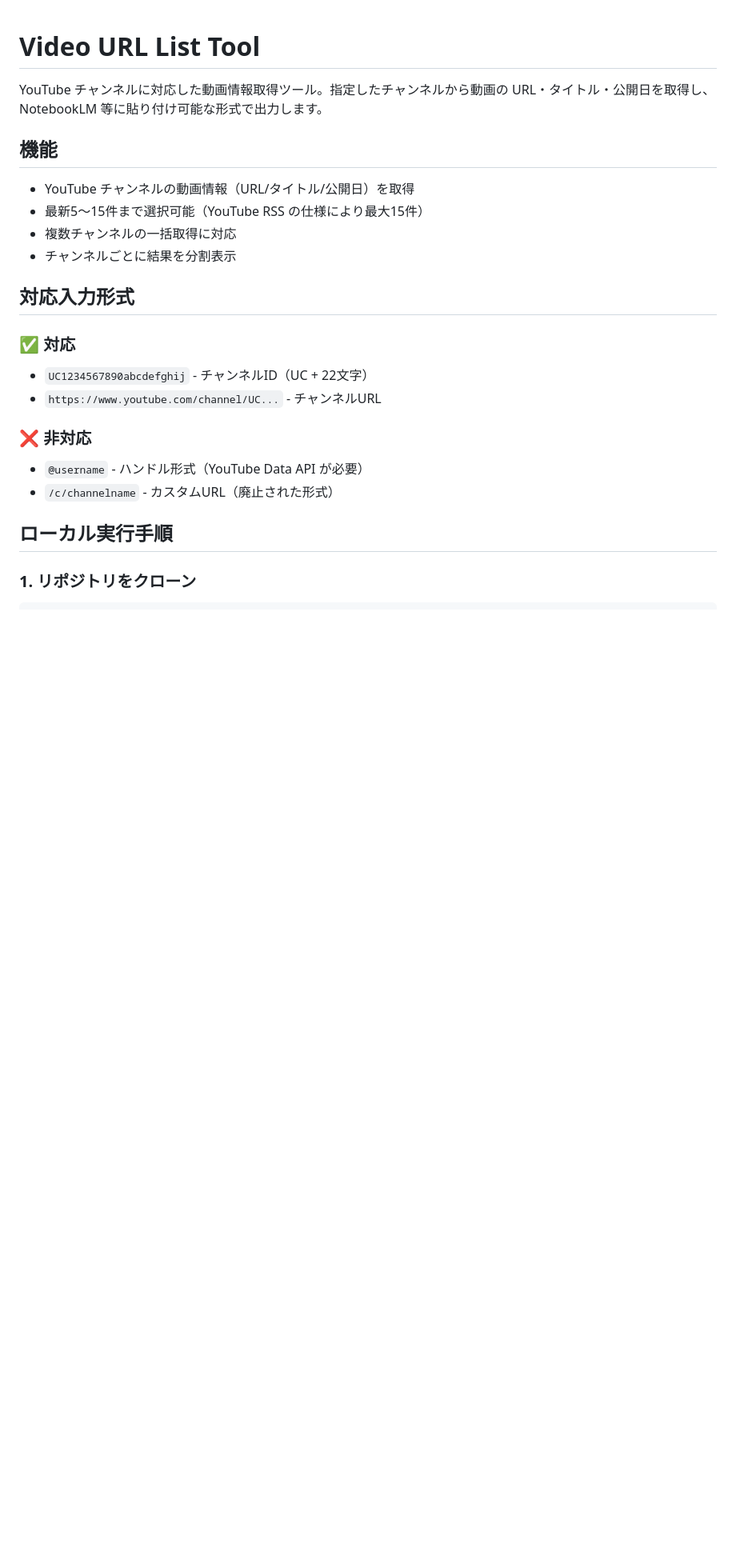
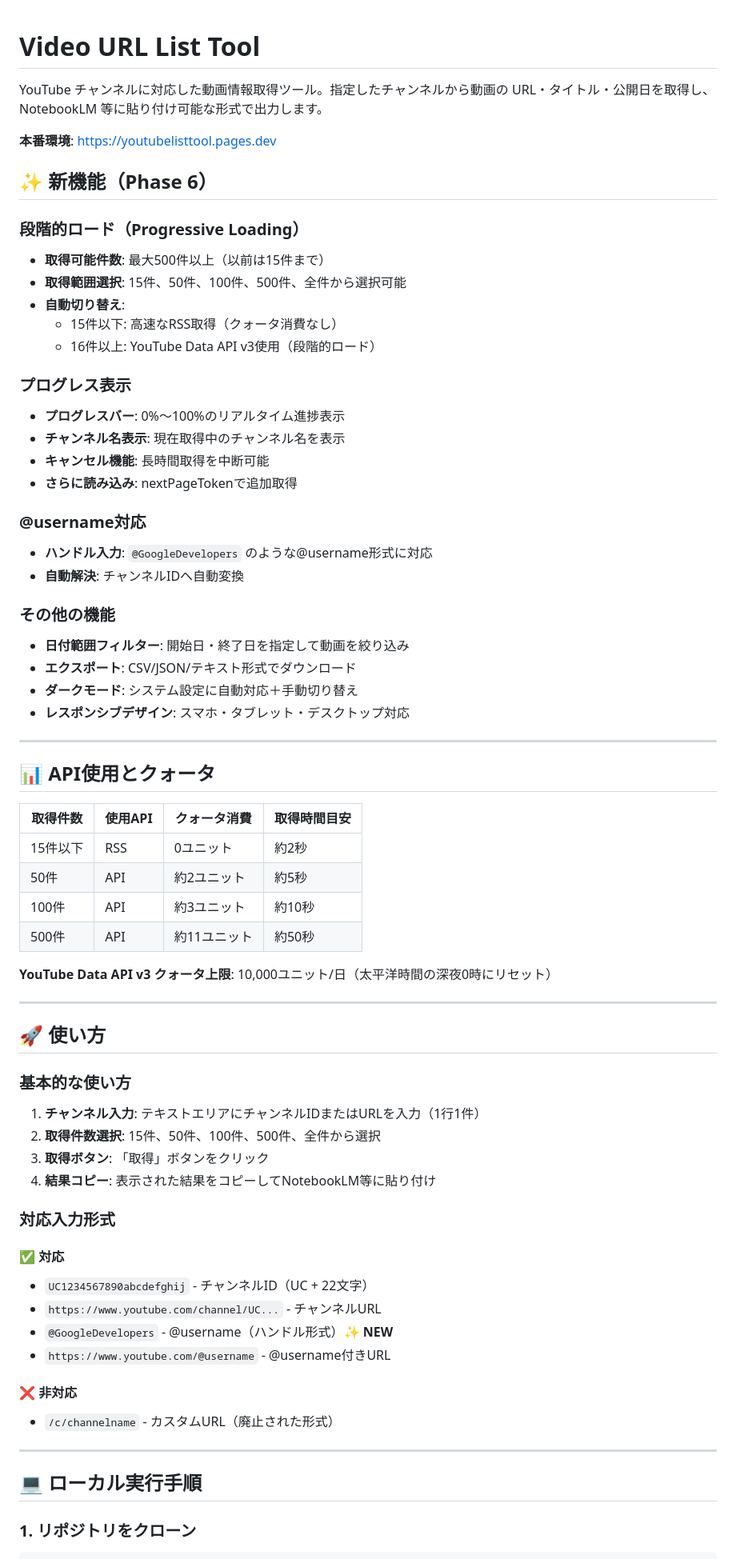
Before and after one commit to rm007080/Video-URL-List-Tool, a Markdown page: README.md, the part around one of its changes. Shown at 80% size. Rendered like a GitHub page; blank space fills up the shorter version.

```diff
--- a/README.md
+++ b/README.md
@@ -2,26 +2,71 @@
 
 YouTube チャンネルに対応した動画情報取得ツール。指定したチャンネルから動画の URL・タイトル・公開日を取得し、NotebookLM 等に貼り付け可能な形式で出力します。
 
-## 機能
+**本番環境**: https://youtubelisttool.pages.dev
 
-- YouTube チャンネルの動画情報（URL/タイトル/公開日）を取得
-- 最新5〜15件まで選択可能（YouTube RSS の仕様により最大15件）
-- 複数チャンネルの一括取得に対応
-- チャンネルごとに結果を分割表示
+## ✨ 新機能（Phase 6）
 
-## 対応入力形式
+### 段階的ロード（Progressive Loading）
+- **取得可能件数**: 最大500件以上（以前は15件まで）
+- **取得範囲選択**: 15件、50件、100件、500件、全件から選択可能
+- **自動切り替え**:
+  - 15件以下: 高速なRSS取得（クォータ消費なし）
+  - 16件以上: YouTube Data API v3使用（段階的ロード）
 
-### ✅ 対応
+### プログレス表示
+- **プログレスバー**: 0%〜100%のリアルタイム進捗表示
+- **チャンネル名表示**: 現在取得中のチャンネル名を表示
+- **キャンセル機能**: 長時間取得を中断可能
+- **さらに読み込み**: nextPageTokenで追加取得
 
+### @username対応
+- **ハンドル入力**: `@GoogleDevelopers` のような@username形式に対応
+- **自動解決**: チャンネルIDへ自動変換
+
+### その他の機能
+- **日付範囲フィルター**: 開始日・終了日を指定して動画を絞り込み
+- **エクスポート**: CSV/JSON/テキスト形式でダウンロード
+- **ダークモード**: システム設定に自動対応＋手動切り替え
+- **レスポンシブデザイン**: スマホ・タブレット・デスクトップ対応
+
+---
+
+## 📊 API使用とクォータ
+
+| 取得件数 | 使用API | クォータ消費 | 取得時間目安 |
+|---------|---------|-------------|-------------|
+| 15件以下 | RSS | 0ユニット | 約2秒 |
+| 50件 | API | 約2ユニット | 約5秒 |
+| 100件 | API | 約3ユニット | 約10秒 |
+| 500件 | API | 約11ユニット | 約50秒 |
+
+**YouTube Data API v3 クォータ上限**: 10,000ユニット/日（太平洋時間の深夜0時にリセット）
+
+---
+
+## 🚀 使い方
+
+### 基本的な使い方
+
+1. **チャンネル入力**: テキストエリアにチャンネルIDまたはURLを入力（1行1件）
+2. **取得件数選択**: 15件、50件、100件、500件、全件から選択
+3. **取得ボタン**: 「取得」ボタンをクリック
+4. **結果コピー**: 表示された結果をコピーしてNotebookLM等に貼り付け
+
+### 対応入力形式
+
+#### ✅ 対応
 - `UC1234567890abcdefghij` - チャンネルID（UC + 22文字）
 - `https://www.youtube.com/channel/UC...` - チャンネルURL
+- `@GoogleDevelopers` - @username（ハンドル形式）✨ **NEW**
+- `https://www.youtube.com/@username` - @username付きURL
 
-### ❌ 非対応
-
-- `@username` - ハンドル形式（YouTube Data API が必要）
+#### ❌ 非対応
 - `/c/channelname` - カスタムURL（廃止された形式）
 
-## ローカル実行手順
+---
+
+## 💻 ローカル実行手順
 
 ### 1. リポジトリをクローン
 
```
Also changed, not shown: other parts of README.md (+226 -232 lines).
